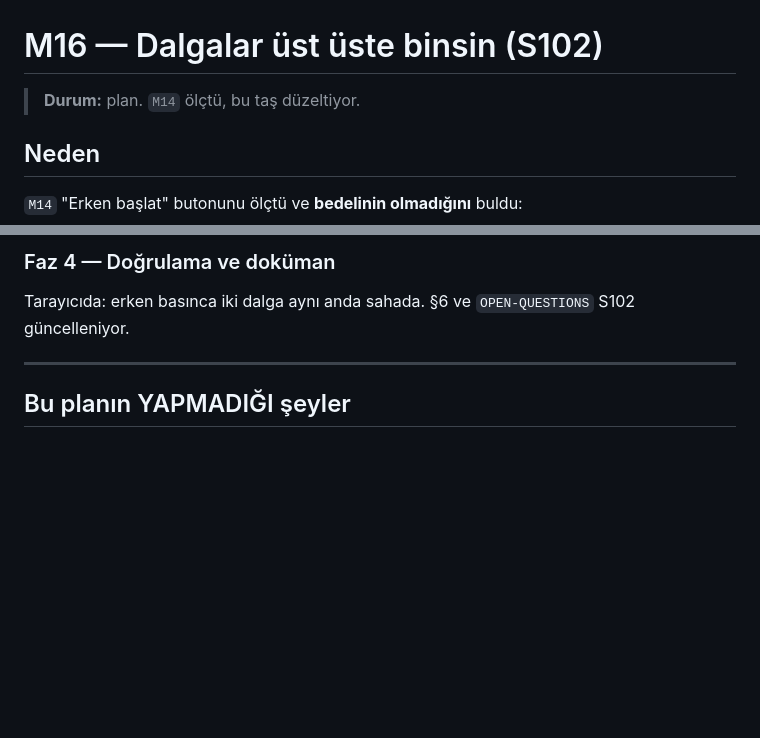
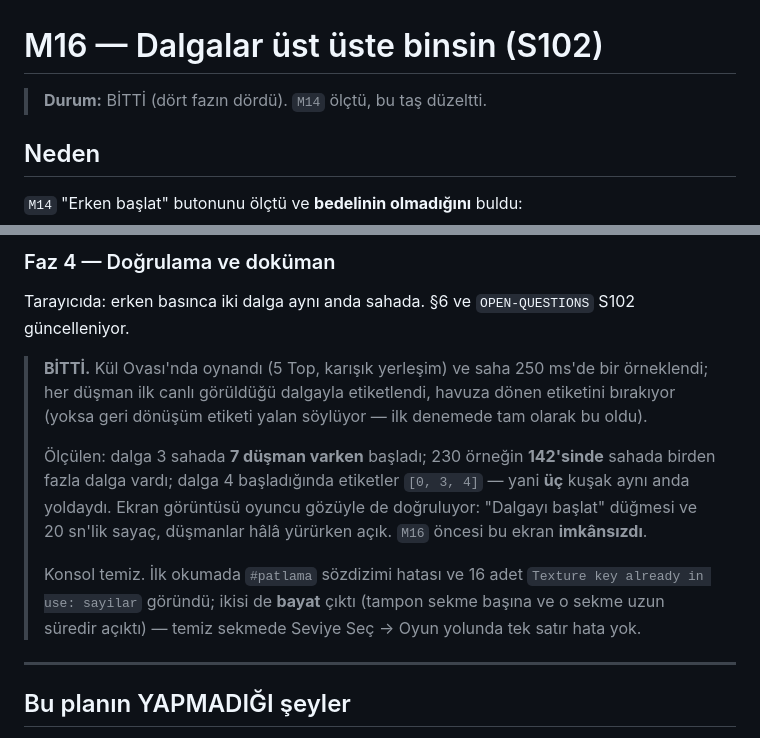
Before and after one commit to AlperCna/kale-nobeti, a Markdown page: docs/plan/M16-dalgalar-ust-uste.md, 2 parts joined by grey strips. Drawn GitHub-style; blank space fills up the shorter version.

```diff
--- a/docs/plan/M16-dalgalar-ust-uste.md
+++ b/docs/plan/M16-dalgalar-ust-uste.md
@@ -1,6 +1,6 @@
 # M16 — Dalgalar üst üste binsin (S102)
 
-> **Durum:** plan. `M14` ölçtü, bu taş düzeltiyor.
+> **Durum:** BİTTİ (dört fazın dördü). `M14` ölçtü, bu taş düzeltti.
 
 ## Neden
 
@@ -114,6 +114,23 @@ yine yalan söyler.
 Tarayıcıda: erken basınca iki dalga aynı anda sahada. §6 ve
 `OPEN-QUESTIONS` S102 güncelleniyor.
 
+> **BİTTİ.** Kül Ovası'nda oynandı (5 Top, karışık yerleşim) ve saha
+> 250 ms'de bir örneklendi; her düşman ilk canlı görüldüğü dalgayla
+> etiketlendi, havuza dönen etiketini bırakıyor (yoksa geri dönüşüm
+> etiketi yalan söylüyor — ilk denemede tam olarak bu oldu).
+>
+> Ölçülen: dalga 3 sahada **7 düşman varken** başladı; 230 örneğin
+> **142'sinde** sahada birden fazla dalga vardı; dalga 4 başladığında
+> etiketler `[0, 3, 4]` — yani **üç** kuşak aynı anda yoldaydı.
+> Ekran görüntüsü oyuncu gözüyle de doğruluyor: "Dalgayı başlat"
+> düğmesi ve 20 sn'lik sayaç, düşmanlar hâlâ yürürken açık. `M16`
+> öncesi bu ekran **imkânsızdı**.
+>
+> Konsol temiz. İlk okumada `#patlama` sözdizimi hatası ve 16 adet
+> `Texture key already in use: sayilar` göründü; ikisi de **bayat**
+> çıktı (tampon sekme başına ve o sekme uzun süredir açıktı) — temiz
+> sekmede Seviye Seç → Oyun yolunda tek satır hata yok.
+
 ---
 
 ## Bu planın YAPMADIĞI şeyler
```
Also changed, not shown: docs/GAME-DESIGN.md (+31 -0 lines).
